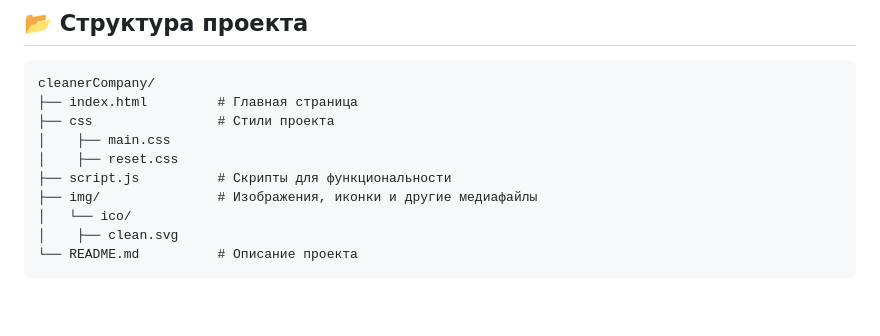
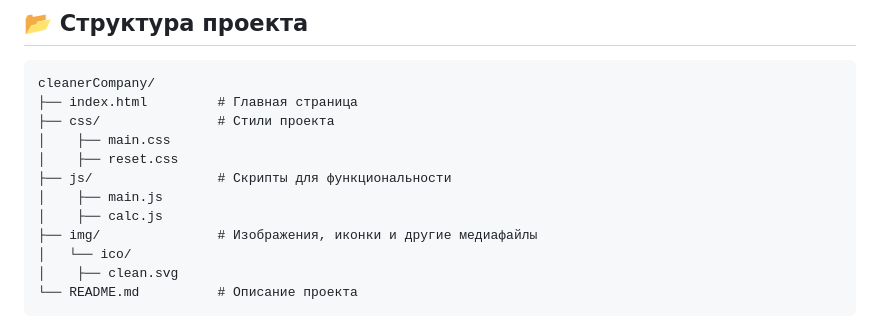
Before and after one commit to TeamLiderCCmp/cleanerCompany, a Markdown page: README.md, the part around the change. GitHub-like rendering; blank space fills up the shorter version.

````diff
--- a/README.md
+++ b/README.md
@@ -25,10 +25,12 @@
 ```
 cleanerCompany/
 ├── index.html         # Главная страница
-├── css                # Стили проекта
+├── css/               # Стили проекта
 │    ├── main.css
 │    ├── reset.css
-├── script.js          # Скрипты для функциональности
+├── js/                # Скрипты для функциональности
+│    ├── main.js
+│    ├── calc.js
 ├── img/               # Изображения, иконки и другие медиафайлы
 │   └── ico/
 │    ├── clean.svg
````
